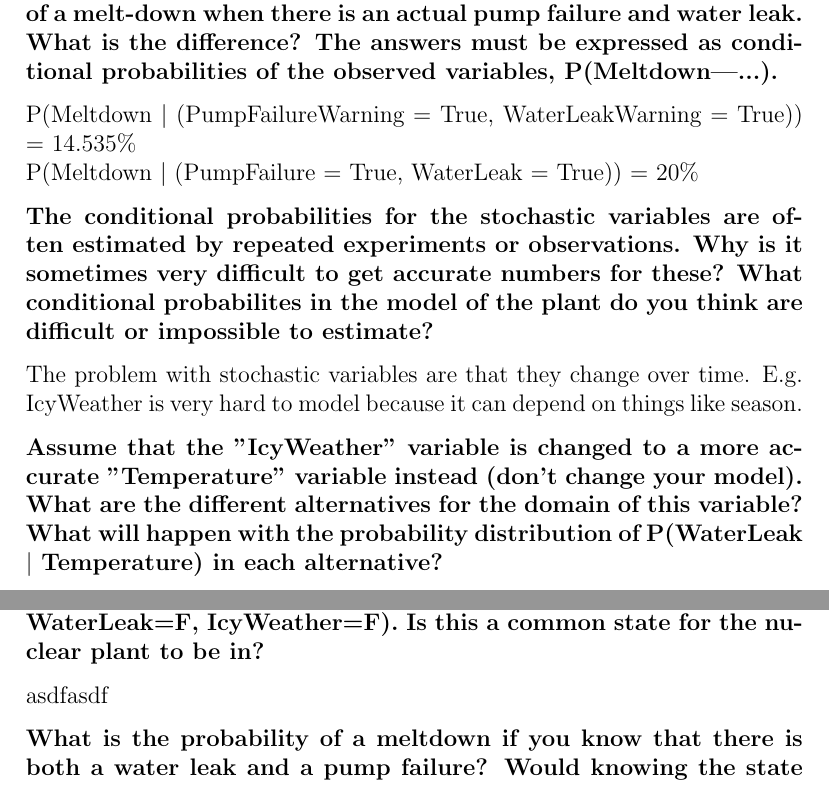
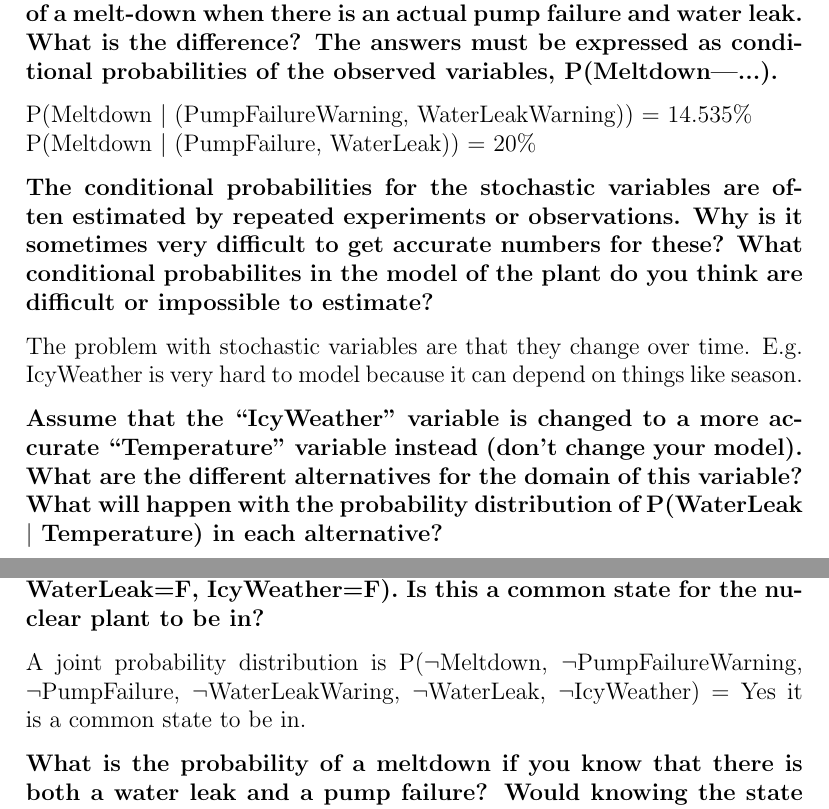
Before and after one commit to sorsater/tddc17, a LaTeX document (lab3/TDDC17-lab3-report.tex): two parts of pages 1 and 2 of 4, joined at a grey line, cut so that both start at the same text. Compiled offline with pdfLaTeX.

Commit message:
Fixed small formatting

```diff
--- a/lab3/TDDC17-lab3-report.tex
+++ b/lab3/TDDC17-lab3-report.tex
@@ -38,14 +38,14 @@ If there is icy weather the probability increases to 3.472\%
 
 \textbf{Suppose that both warning sensors indicate failure. What is the risk of a meltdown in that case? Compare this result with the risk of a melt-down when there is an actual pump failure and water leak. What is the difference? The answers must be expressed as conditional probabilities of the observed variables, P(Meltdown|...).}
 
-P(Meltdown $|$ (PumpFailureWarning = True, WaterLeakWarning = True)) = 14.535\% \\
-P(Meltdown $|$ (PumpFailure = True, WaterLeak = True)) = 20\%
+P(Meltdown $|$ (PumpFailureWarning, WaterLeakWarning)) = 14.535\% \\
+P(Meltdown $|$ (PumpFailure, WaterLeak)) = 20\%
 
 \textbf{The conditional probabilities for the stochastic variables are often estimated by repeated experiments or observations. Why is it sometimes very difficult to get accurate numbers for these? What conditional probabilites in the model of the plant do you think are difficult or impossible to estimate?}
 
 The problem with stochastic variables are that they change over time. E.g. IcyWeather is very hard to model because it can depend on things like season.
 
-\textbf{Assume that the "IcyWeather" variable is changed to a more accurate "Temperature" variable instead (don't change your model). What are the different alternatives for the domain of this variable? What will happen with the probability distribution of P(WaterLeak $|$ Temperature) in each alternative?}
+\textbf{Assume that the ``IcyWeather'' variable is changed to a more accurate ``Temperature'' variable instead (don't change your model). What are the different alternatives for the domain of this variable? What will happen with the probability distribution of P(WaterLeak $|$ Temperature) in each alternative?}
 
 True and False is a bad representation of temperature. A better example would be to use ranges. E.g. 0-5,5-10,... The probability distribution of P(WaterLeak $|$ Temperature) will vary depending of the observed range. More narrow ranges will lead to a more accurate model.
 
@@ -56,7 +56,9 @@ For each possible combination of the parents probabilities, shows the probabilit
 
 \textbf{What is a joint probability distribution? Using the chain rule on the structure of the Bayesian network to rewrite the joint distribution as a product of P(child|parent) expressions, calculate manually the particular entry in the joint distribution of P(Meltdown=F, PumpFailureWarning=F, PumpFailure=F, WaterLeakWaring=F, WaterLeak=F, IcyWeather=F). Is this a common state for the nuclear plant to be in?}
 
-asdfasdf
+A joint probability distribution is
+P($\lnot$Meltdown, $\lnot$PumpFailureWarning, $\lnot$PumpFailure, $\lnot$WaterLeakWaring, $\lnot$WaterLeak, $\lnot$IcyWeather) =
+Yes it is a common state to be in.
 
 \textbf{What is the probability of a meltdown if you know that there is both a water leak and a pump failure? Would knowing the state of any other variable matter? Explain your reasoning!}
 
```
